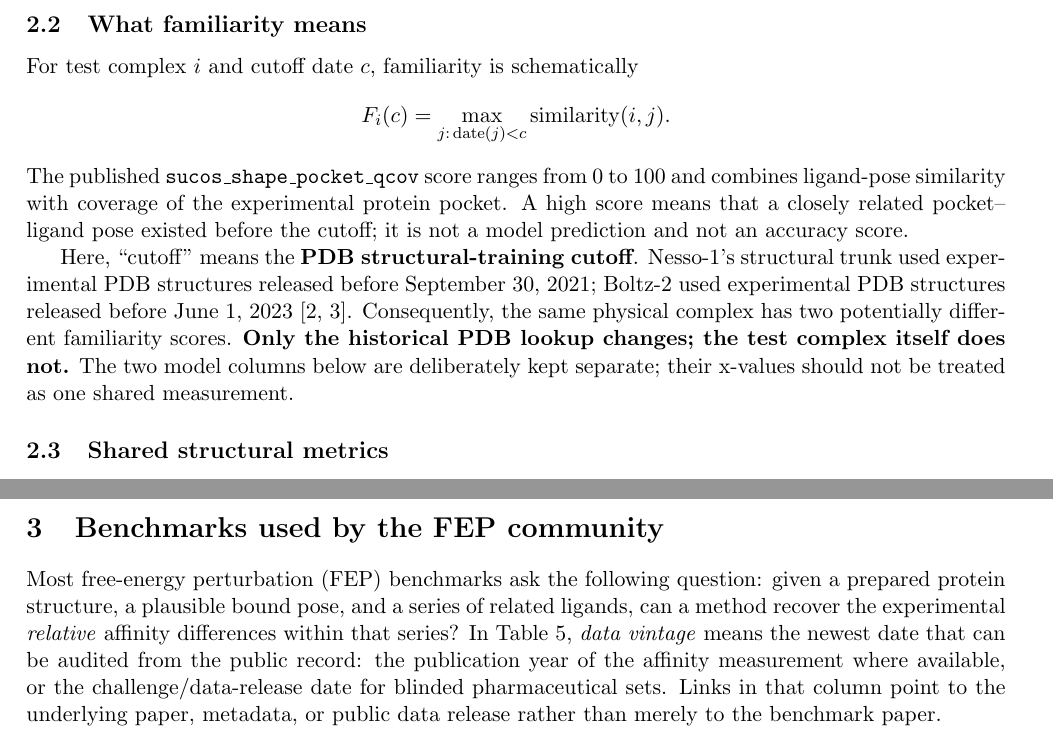
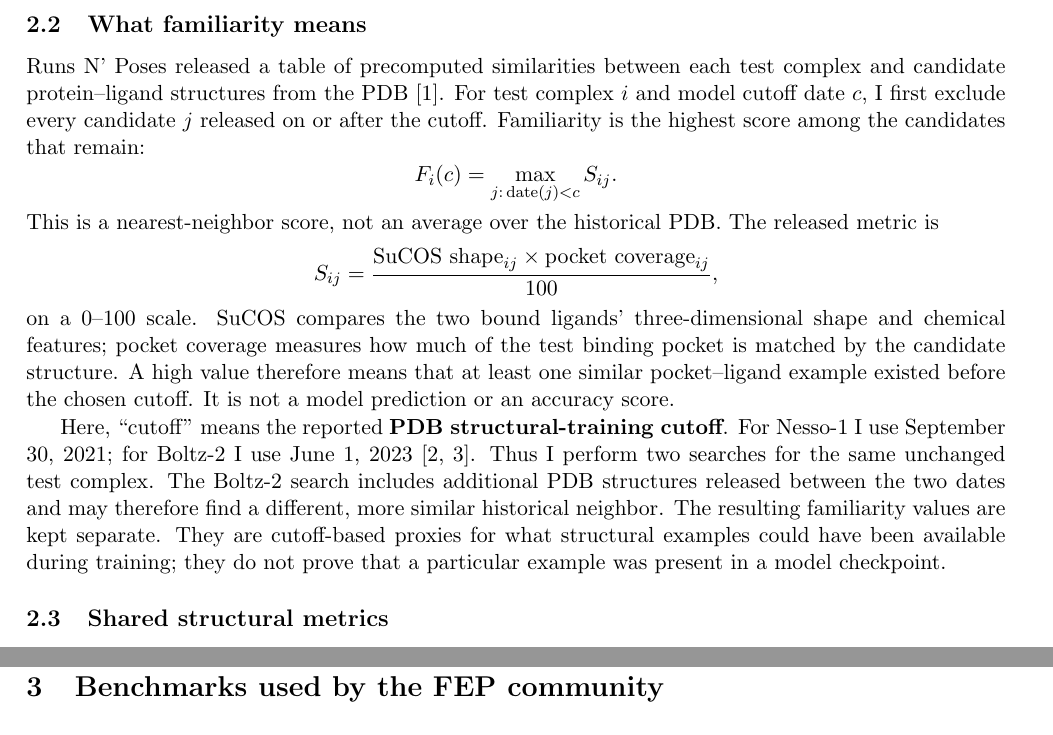
Before and after one commit to Yusheng-cai/BindingAffinityPredictor, a LaTeX document (weeks/2026-W35/report/main.tex): two parts of pages 3 and 6 of 14 before the commit and two parts of pages 3 and 7 of 14 after it, joined at a grey line, cut so that both start at the same text. Compiled offline with pdfLaTeX.

Commit message:
Explain Week 35 familiarity lookup

```diff
--- a/weeks/2026-W35/report/main.tex
+++ b/weeks/2026-W35/report/main.tex
@@ -106,24 +106,36 @@
 
 \subsection{What familiarity means}
 
-For test complex $i$ and cutoff date $c$, familiarity is schematically
+Runs N' Poses released a table of precomputed similarities between each test
+complex and candidate protein--ligand structures from the PDB
+\citep{skrinjar2025runsnposes}. For test complex $i$ and model cutoff date $c$,
+I first exclude every candidate $j$ released on or after the cutoff. Familiarity
+is the highest score among the candidates that remain:
 \[
  F_i(c)=\max_{j:\,\mathrm{date}(j)<c}
- \operatorname{similarity}(i,j).
+ S_{ij}.
 \]
-The published \texttt{sucos\_shape\_pocket\_qcov} score ranges from 0 to 100
-and combines ligand-pose similarity with coverage of the experimental protein
-pocket. A high score means that a closely related pocket--ligand pose existed
-before the cutoff; it is not a model prediction and not an accuracy score.
+This is a nearest-neighbor score, not an average over the historical PDB. The
+released metric is
+\[
+ S_{ij}=\frac{\mathrm{SuCOS\ shape}_{ij}\times
+ \mathrm{pocket\ coverage}_{ij}}{100},
+\]
+on a 0--100 scale. SuCOS compares the two bound ligands' three-dimensional
+shape and chemical features; pocket coverage measures how much of the test
+binding pocket is matched by the candidate structure. A high value therefore
+means that at least one similar pocket--ligand example existed before the
+chosen cutoff. It is not a model prediction or an accuracy score.
 
-Here, ``cutoff'' means the \textbf{PDB structural-training cutoff}. Nesso-1's structural trunk used
-experimental PDB structures released before September 30, 2021; Boltz-2 used
-experimental PDB structures released before June 1, 2023
-\citep{shenoy2026nesso1,passaro2025boltz2}. Consequently, the same physical
-complex has two potentially different familiarity scores. \textbf{Only the
-historical PDB lookup changes; the test complex itself does not.} The two model
-columns below are deliberately kept separate; their x-values should not be
-treated as one shared measurement.
+Here, ``cutoff'' means the reported \textbf{PDB structural-training cutoff}.
+For Nesso-1 I use September 30, 2021; for Boltz-2 I use June 1, 2023
+\citep{shenoy2026nesso1,passaro2025boltz2}. Thus I perform two searches for the
+same unchanged test complex. The Boltz-2 search includes additional PDB
+structures released between the two dates and may therefore find a different,
+more similar historical neighbor. The resulting familiarity values are kept
+separate. They are cutoff-based proxies for what structural examples could
+have been available during training; they do not prove that a particular
+example was present in a model checkpoint.
 
 \subsection{Shared structural metrics}
 
@@ -297,17 +305,17 @@
 
 \section{Benchmarks used by the FEP community}
 
-Most
-free-energy perturbation (FEP) benchmarks ask the following question: given a prepared
-protein structure, a plausible bound pose, and a series of related ligands, can
-a method recover the experimental \emph{relative} affinity differences within
-that series?  In Table~\ref{tab:benchmark_landscape},
-\emph{data vintage} means the newest date that can be audited from
-the public record: the publication year of the affinity measurement where
-available, or the challenge/data-release date for blinded pharmaceutical sets.
-Links in that column point to the
-underlying paper, metadata, or public data release rather than merely to the
-benchmark paper.
+%Most
+%free-energy perturbation (FEP) benchmarks ask the following question: given a prepared
+%protein structure, a plausible bound pose, and a series of related ligands, can
+%a method recover the experimental \emph{relative} affinity differences within
+%that series?  In Table~\ref{tab:benchmark_landscape},
+%\emph{data vintage} means the newest date that can be audited from
+%the public record: the publication year of the affinity measurement where
+%available, or the challenge/data-release date for blinded pharmaceutical sets.
+%Links in that column point to the
+%underlying paper, metadata, or public data release rather than merely to the
+%benchmark paper.
 
 \begin{table}[H]
 \centering
```
Also changed, not shown: weeks/2026-W35/manifest.yaml (+3 -3 lines), weeks/2026-W35/report/report.pdf, weeks/2026-W35/report/main.tex (4 more changed lines).
